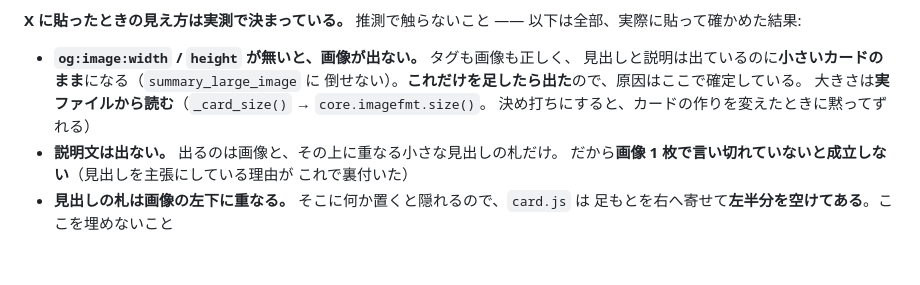
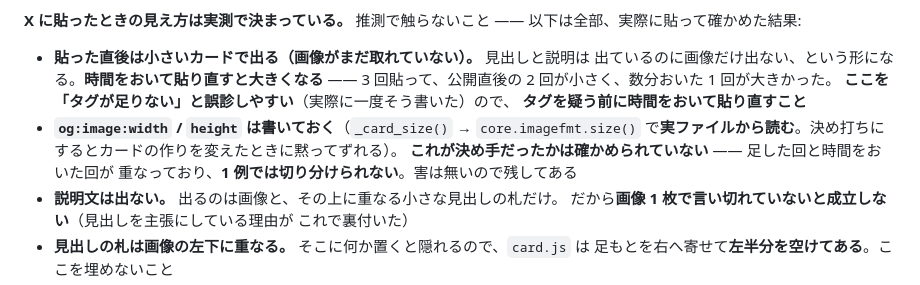
Before and after one commit to lancard-aikawa/GlossPop, a Markdown page: CLAUDE.md, the part around the change. Rendered like a GitHub page; blank space fills up the shorter version.

```diff
--- a/CLAUDE.md
+++ b/CLAUDE.md
@@ -1638,11 +1638,15 @@ AI 設定は ⚙ に集めてある。守ること 9 つ:
 **X に貼ったときの見え方は実測で決まっている。** 推測で触らないこと ——
 以下は全部、実際に貼って確かめた結果:
 
-- **`og:image:width` / `height` が無いと、画像が出ない。** タグも画像も正しく、
-  見出しと説明は出ているのに**小さいカードのまま**になる（`summary_large_image` に
-  倒せない）。**これだけを足したら出た**ので、原因はここで確定している。
-  大きさは**実ファイルから読む**（`_card_size()` → `core.imagefmt.size()`。
-  決め打ちにすると、カードの作りを変えたときに黙ってずれる）
+- **貼った直後は小さいカードで出る（画像がまだ取れていない）。** 見出しと説明は
+  出ているのに画像だけ出ない、という形になる。**時間をおいて貼り直すと大きくなる**
+  —— 3 回貼って、公開直後の 2 回が小さく、数分おいた 1 回が大きかった。
+  **ここを「タグが足りない」と誤診しやすい**（実際に一度そう書いた）ので、
+  **タグを疑う前に時間をおいて貼り直すこと**
+- **`og:image:width` / `height` は書いておく**（`_card_size()` → `core.imagefmt.size()`
+  で**実ファイルから読む**。決め打ちにするとカードの作りを変えたときに黙ってずれる）。
+  **これが決め手だったかは確かめられていない** —— 足した回と時間をおいた回が
+  重なっており、**1 例では切り分けられない**。害は無いので残してある
 - **説明文は出ない。** 出るのは画像と、その上に重なる小さな見出しの札だけ。
   だから**画像 1 枚で言い切れていないと成立しない**（見出しを主張にしている理由が
   これで裏付いた）
```
Also changed, not shown: CHANGELOG.md (+3 -4 lines), MANUAL.md (+3 -0 lines).
